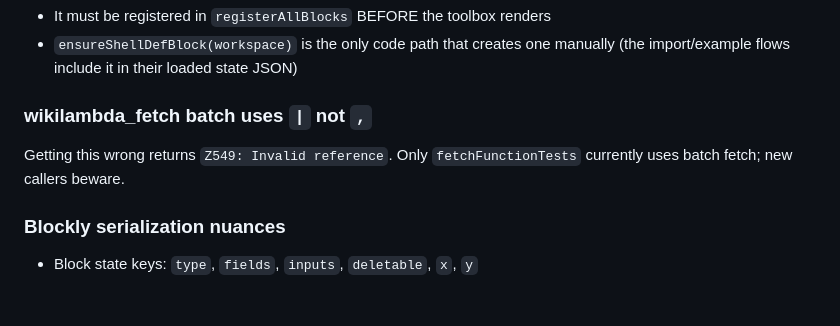
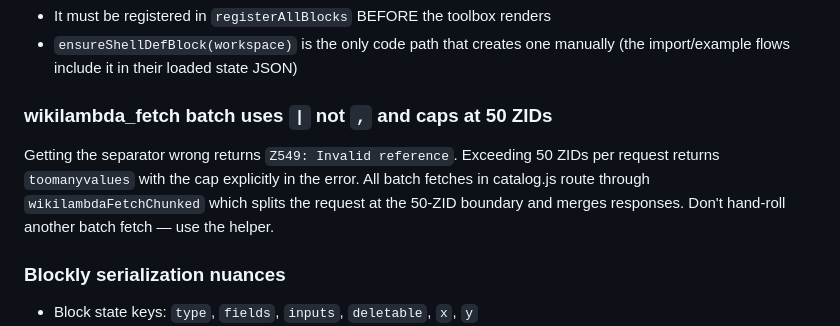
Before and after one commit to ragesoss/zblocks, a Markdown page: CLAUDE.md, the part around the change. Rendered like a GitHub page; blank space fills up the shorter version.

Commit message:
CLAUDE.md: note the 50-ZID cap on wikilambda_fetch batches
Pair with the | vs , separator warning. Both are API quirks that
a fresh session could hit without the context of today's debugging.

Co-Authored-By: Claude Opus 4.7 (1M context) <noreply@anthropic.com>

```diff
--- a/CLAUDE.md
+++ b/CLAUDE.md
@@ -292,9 +292,13 @@ Moving shell-def logic around is easy to get wrong. The key pieces:
   creates one manually (the import/example flows include it in
   their loaded state JSON)
 
-### wikilambda_fetch batch uses `|` not `,`
-Getting this wrong returns `Z549: Invalid reference`. Only
-`fetchFunctionTests` currently uses batch fetch; new callers beware.
+### wikilambda_fetch batch uses `|` not `,` and caps at 50 ZIDs
+Getting the separator wrong returns `Z549: Invalid reference`.
+Exceeding 50 ZIDs per request returns `toomanyvalues` with the cap
+explicitly in the error. All batch fetches in catalog.js route
+through `wikilambdaFetchChunked` which splits the request at the
+50-ZID boundary and merges responses. Don't hand-roll another
+batch fetch — use the helper.
 
 ### Blockly serialization nuances
 - Block state keys: `type`, `fields`, `inputs`, `deletable`, `x`, `y`
```
